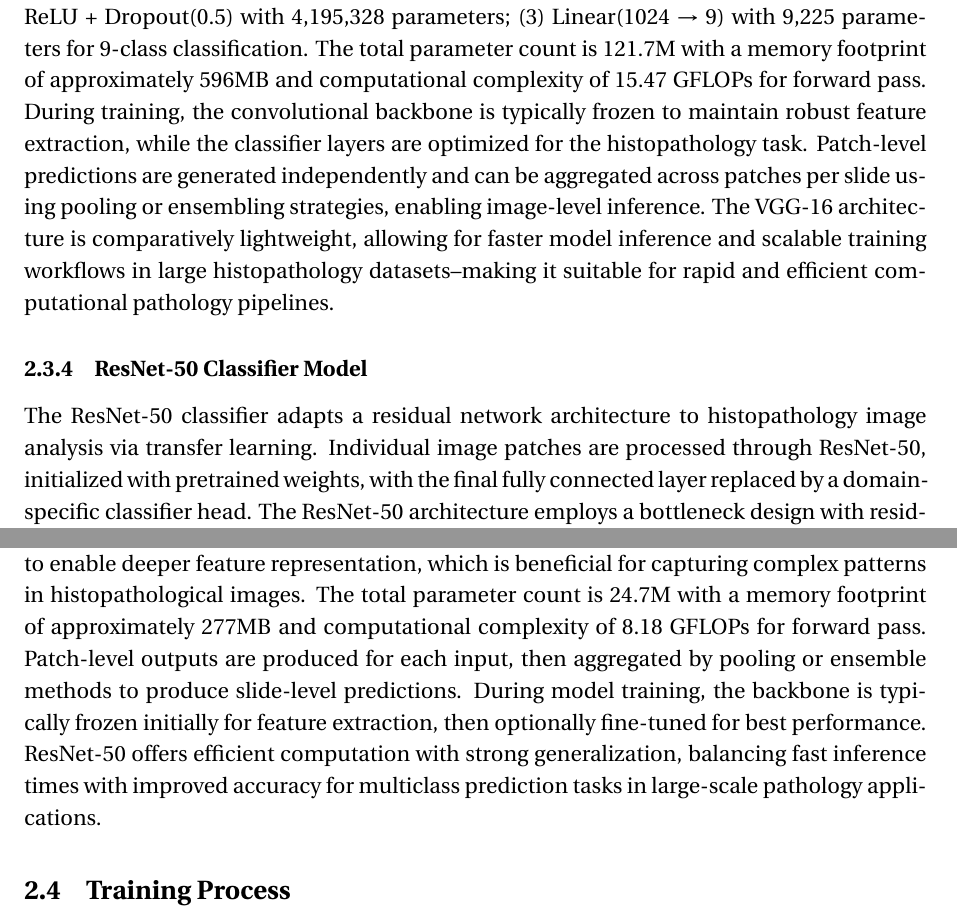
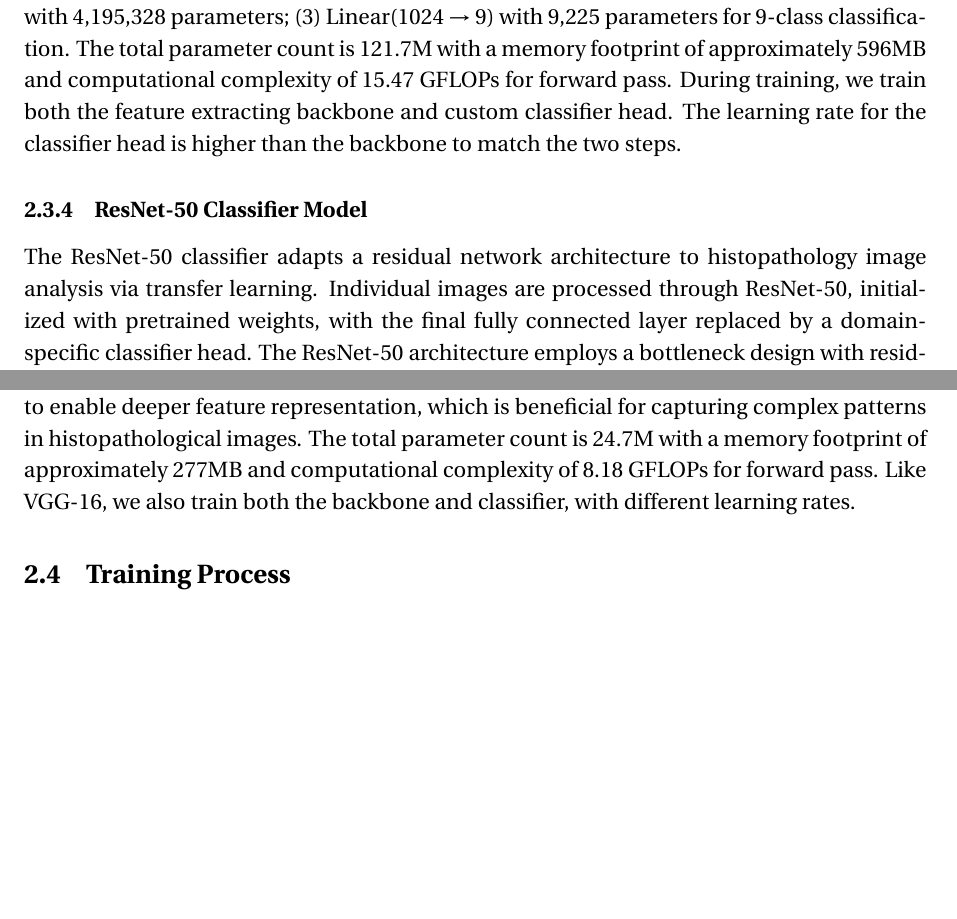
Before and after one commit to zydtiger/patch-classification, a LaTeX document (manuscript/main.tex): two parts of page 6 of 12, joined at a grey line, cut so that both start at the same text, the shorter picture padded with empty space. Compiled offline with pdfLaTeX.

Commit message:
fix typos

```diff
--- a/manuscript/main.tex
+++ b/manuscript/main.tex
@@ -97,9 +97,9 @@ The MulticlassMLP model provides a more straightforward approach for image-level
 
 \subsubsection{VGG-16 Classifier Model}
-The VGG-16 classifier leverages transfer learning to facilitate patch-based and whole-image classification of histopathology slides. In our implementation, each extracted image patch is resized and passed through a VGG-16 backbone (pretrained on natural images), where the original classifier head is replaced with custom fully connected layers tailored for our target class labels. The VGG-16 architecture follows a sequential convolution pattern with progressive feature learning through five main blocks: (1) Two 3$\times$3 conv layers with 64 filters $\rightarrow$ 2$\times$2 max pooling; (2) Two 3$\times$3 conv layers with 128 filters $\rightarrow$ 2$\times$2 max pooling; (3) Three 3$\times$3 conv layers with 256 filters $\rightarrow$ 2$\times$2 max pooling; (4) Three 3$\times$3 conv layers with 512 filters $\rightarrow$ 2$\times$2 max pooling; (5) Three 3$\times$3 conv layers with 512 filters $\rightarrow$ 2$\times$2 max pooling; followed by adaptive average pooling. The custom classifier head consists of: (1) Linear(512$\times$7$\times$7 $\rightarrow$ 4096) + ReLU + Dropout(0.5) with 102,764,544 parameters; (2) Linear(4096 $\rightarrow$ 1024) + ReLU + Dropout(0.5) with 4,195,328 parameters; (3) Linear(1024 $\rightarrow$ 9) with 9,225 parameters for 9-class classification. The total parameter count is 121.7M with a memory footprint of approximately 596MB and computational complexity of 15.47 GFLOPs for forward pass. During training, the convolutional backbone is typically frozen to maintain robust feature extraction, while the classifier layers are optimized for the histopathology task. Patch-level predictions are generated independently and can be aggregated across patches per slide using pooling or ensembling strategies, enabling image-level inference. The VGG-16 architecture is comparatively lightweight, allowing for faster model inference and scalable training workflows in large histopathology datasets--making it suitable for rapid and efficient computational pathology pipelines.
+The VGG-16 classifier uses transfer learning to reduce training load and ensure better convergence on histopathology tasks. In our implementation, each image is passed through a VGG-16 backbone (pretrained on natural images), where the original classifier head is replaced with custom fully connected layers tailored for our target class labels. The VGG-16 architecture follows a sequential convolution pattern with progressive feature learning through five main blocks: (1) Two 3$\times$3 conv layers with 64 filters $\rightarrow$ 2$\times$2 max pooling; (2) Two 3$\times$3 conv layers with 128 filters $\rightarrow$ 2$\times$2 max pooling; (3) Three 3$\times$3 conv layers with 256 filters $\rightarrow$ 2$\times$2 max pooling; (4) Three 3$\times$3 conv layers with 512 filters $\rightarrow$ 2$\times$2 max pooling; (5) Three 3$\times$3 conv layers with 512 filters $\rightarrow$ 2$\times$2 max pooling; followed by adaptive average pooling. The custom classifier head consists of: (1) Linear(512$\times$7$\times$7 $\rightarrow$ 4096) + ReLU + Dropout(0.5) with 102,764,544 parameters; (2) Linear(4096 $\rightarrow$ 1024) + ReLU + Dropout(0.5) with 4,195,328 parameters; (3) Linear(1024 $\rightarrow$ 9) with 9,225 parameters for 9-class classification. The total parameter count is 121.7M with a memory footprint of approximately 596MB and computational complexity of 15.47 GFLOPs for forward pass. During training, we train both the feature extracting backbone and custom classifier head. The learning rate for the classifier head is higher than the backbone to match the two steps.
 
 \subsubsection{ResNet-50 Classifier Model}
-The ResNet-50 classifier adapts a residual network architecture to histopathology image analysis via transfer learning. Individual image patches are processed through ResNet-50, initialized with pretrained weights, with the final fully connected layer replaced by a domain-specific classifier head. The ResNet-50 architecture employs a bottleneck design with residual connections enabling training of very deep networks. The backbone structure consists of: (1) Initial 7$\times$7 conv with 64 filters, stride=2, padding=3 $\rightarrow$ 3$\times$3 max pool with stride=2; (2) Four sequential stages with bottleneck blocks: Stage 1 (3 blocks, 256 filters), Stage 2 (4 blocks, 512 filters), Stage 3 (6 blocks, 1024 filters), Stage 4 (3 blocks, 2048 filters); followed by adaptive average pooling. The custom classifier head includes: (1) Linear(2048 $\rightarrow$ 512) + BatchNorm1d + ReLU + Dropout(0.5) with 1,049,088 parameters; (2) Linear(512 $\rightarrow$ 256) + BatchNorm1d + ReLU + Dropout(0.4) with 131,328 parameters; (3) Linear(256 $\rightarrow$ 9) with 2,313 parameters for 9-class classification. This model uses skip connections within its backbone to enable deeper feature representation, which is beneficial for capturing complex patterns in histopathological images. The total parameter count is 24.7M with a memory footprint of approximately 277MB and computational complexity of 8.18 GFLOPs for forward pass. Patch-level outputs are produced for each input, then aggregated by pooling or ensemble methods to produce slide-level predictions. During model training, the backbone is typically frozen initially for feature extraction, then optionally fine-tuned for best performance. ResNet-50 offers efficient computation with strong generalization, balancing fast inference times with improved accuracy for multiclass prediction tasks in large-scale pathology applications.
+The ResNet-50 classifier adapts a residual network architecture to histopathology image analysis via transfer learning. Individual images are processed through ResNet-50, initialized with pretrained weights, with the final fully connected layer replaced by a domain-specific classifier head. The ResNet-50 architecture employs a bottleneck design with residual connections enabling training of very deep networks. The backbone structure consists of: (1) Initial 7$\times$7 conv with 64 filters, stride=2, padding=3 $\rightarrow$ 3$\times$3 max pool with stride=2; (2) Four sequential stages with bottleneck blocks: Stage 1 (3 blocks, 256 filters), Stage 2 (4 blocks, 512 filters), Stage 3 (6 blocks, 1024 filters), Stage 4 (3 blocks, 2048 filters); followed by adaptive average pooling. The custom classifier head includes: (1) Linear(2048 $\rightarrow$ 512) + BatchNorm1d + ReLU + Dropout(0.5) with 1,049,088 parameters; (2) Linear(512 $\rightarrow$ 256) + BatchNorm1d + ReLU + Dropout(0.4) with 131,328 parameters; (3) Linear(256 $\rightarrow$ 9) with 2,313 parameters for 9-class classification. This model uses skip connections within its backbone to enable deeper feature representation, which is beneficial for capturing complex patterns in histopathological images. The total parameter count is 24.7M with a memory footprint of approximately 277MB and computational complexity of 8.18 GFLOPs for forward pass. Like VGG-16, we also train both the backbone and classifier, with different learning rates.
 
 \subsection{Training Process}
 All models were trained using a supervised learning approach with cross-entropy loss optimization. Training is executed on a NVIDIA RTX 4090, with TensorBoard logging for loss tracking. Early stopping is implemented to prevent overfitting by monitoring validation metrics with configurable patience and minimum delta thresholds.
```
Also changed, not shown: manuscript/main.tex (4 more changed lines), 1 other file.
